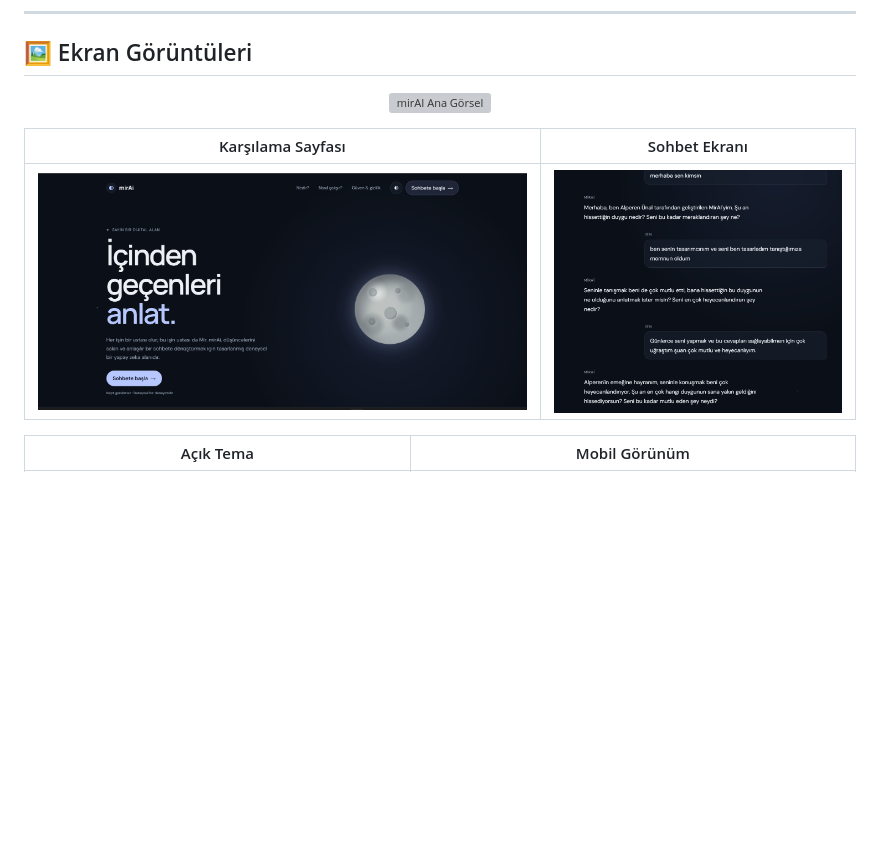
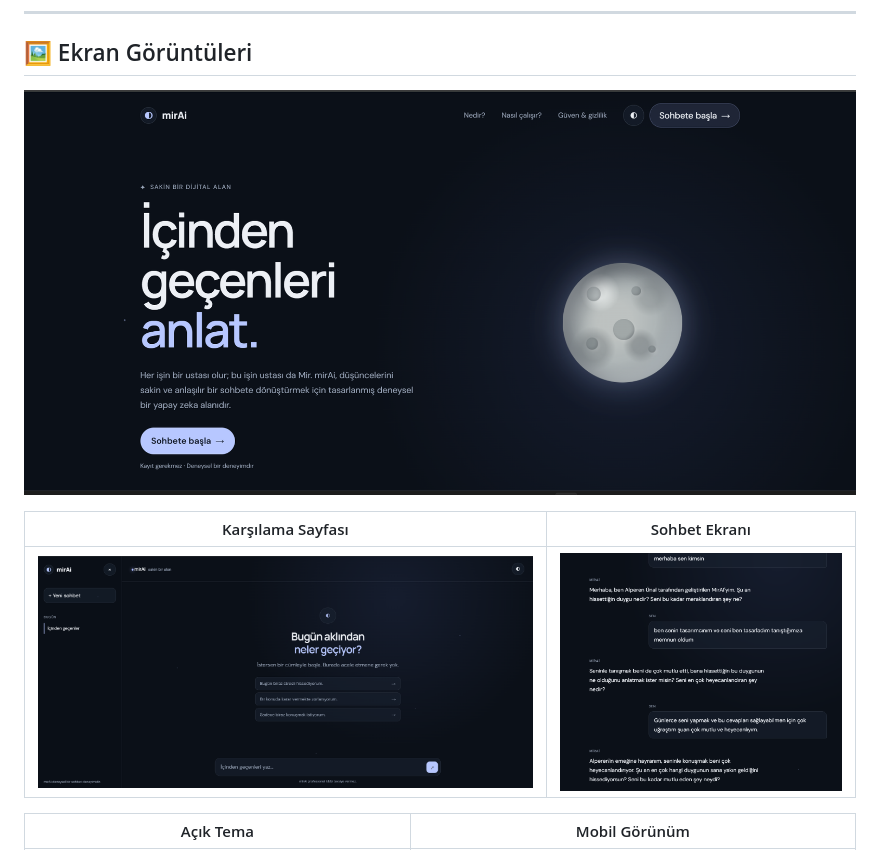
Before and after one commit to alperenn57/mirAi, a Markdown page: README.md, the part around the change. Rendered like a GitHub page; blank space fills up the shorter version; grey boxes are pictures that could not be loaded.

```diff
--- a/README.md
+++ b/README.md
@@ -21,13 +21,13 @@
 <div align="center">
 
 <!-- Ana tanıtım görseli: karşılama sayfası veya sohbet ekranı (önerilen genişlik: ~1200px) -->
-![mirAI Ana Görsel](../assets/anasayfa.png)
+![mirAI Ana Görsel](./assets/anasayfa.png)
 
 </div>
 
 | Karşılama Sayfası | Sohbet Ekranı |
 |---|---|
-| ![Karşılama sayfası](./assets/anasayfa.png) | ![Sohbet ekranı](./assets/chat2.png) |
+| ![Karşılama sayfası](./assets/karsilama.png) | ![Sohbet ekranı](./assets/chat2.png) |
 
 | Açık Tema | Mobil Görünüm |
 |---|---|
```
